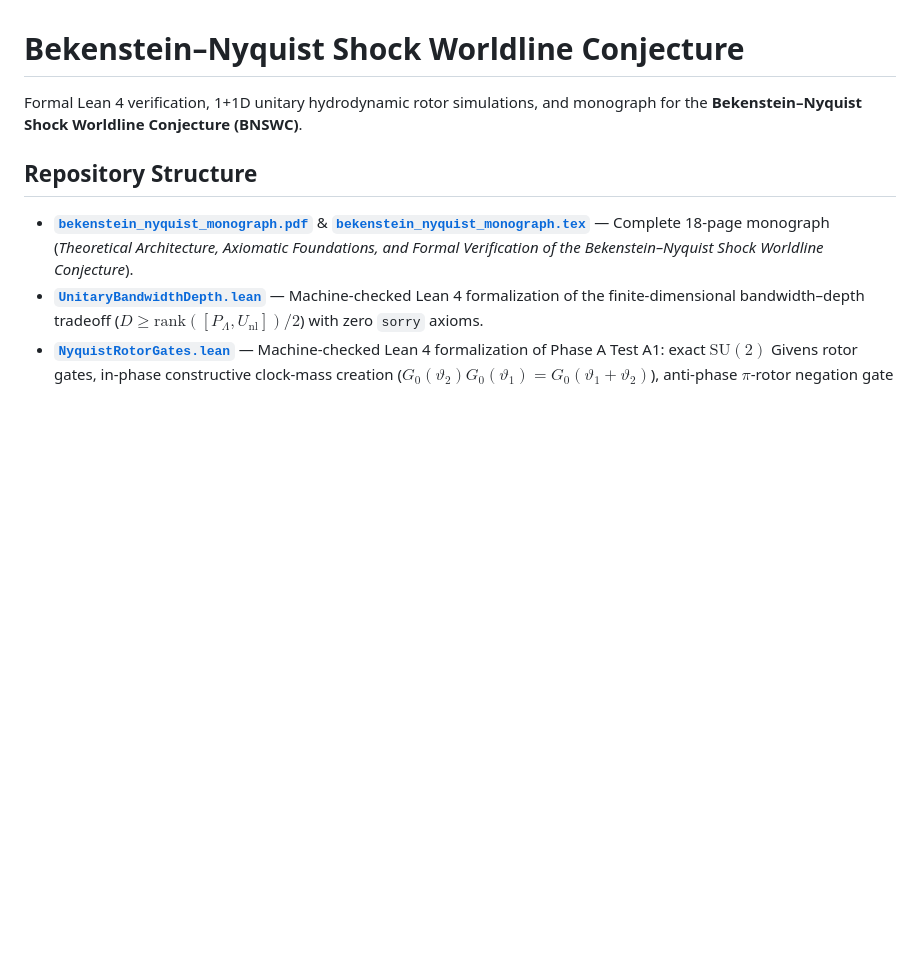
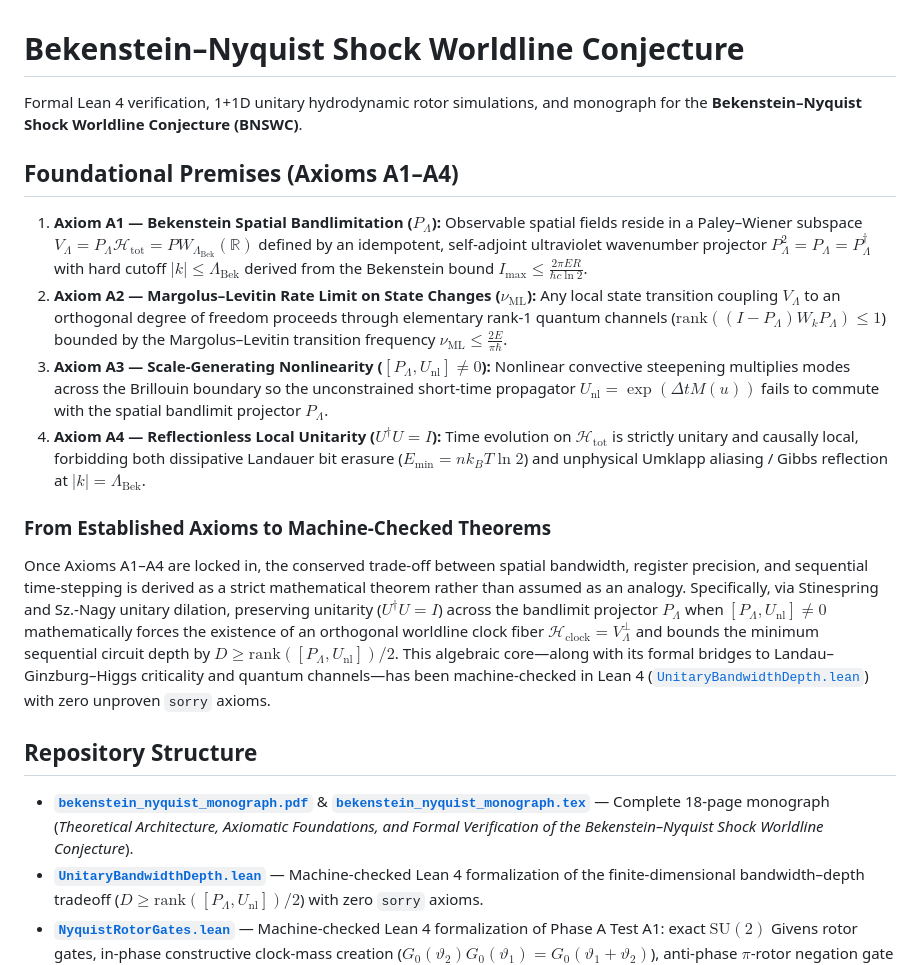
Before and after one commit to tryggth/bekenstein-nyquist, a Markdown page: README.md, the part around the change. GitHub-like rendering; blank space fills up the shorter version.

Commit message:
Add Axioms A1-A4 and From Established Axioms to Machine-Checked Theorems to README.md

```diff
--- a/README.md
+++ b/README.md
@@ -1,6 +1,17 @@
 # Bekenstein–Nyquist Shock Worldline Conjecture
 
 Formal Lean 4 verification, 1+1D unitary hydrodynamic rotor simulations, and monograph for the **Bekenstein–Nyquist Shock Worldline Conjecture (BNSWC)**.
+
+## Foundational Premises (Axioms A1–A4)
+
+1. **Axiom A1 — Bekenstein Spatial Bandlimitation ($P_{\Lambda}$):** Observable spatial fields reside in a Paley–Wiener subspace $`V_{\Lambda} = P_{\Lambda}\mathcal{H}_{\text{tot}} = PW_{\Lambda_{\text{Bek}}}(\mathbb{R})`$ defined by an idempotent, self-adjoint ultraviolet wavenumber projector $P_{\Lambda}^2 = P_{\Lambda} = P_{\Lambda}^\dagger$ with hard cutoff $|k| \le \Lambda_{\text{Bek}}$ derived from the Bekenstein bound $I_{\max} \le \frac{2\pi E R}{\hbar c \ln 2}$.
+2. **Axiom A2 — Margolus–Levitin Rate Limit on State Changes ($\nu_{\text{ML}}$):** Any local state transition coupling $V_{\Lambda}$ to an orthogonal degree of freedom proceeds through elementary rank-1 quantum channels ($\mathrm{rank}((I - P_{\Lambda}) W_k P_{\Lambda}) \le 1$) bounded by the Margolus–Levitin transition frequency $\nu_{\text{ML}} \le \frac{2E}{\pi\hbar}$.
+3. **Axiom A3 — Scale-Generating Nonlinearity ($[P_{\Lambda}, U_{\text{nl}}] \ne 0$):** Nonlinear convective steepening multiplies modes across the Brillouin boundary so the unconstrained short-time propagator $U_{\text{nl}} = \exp(\Delta t M(u))$ fails to commute with the spatial bandlimit projector $P_{\Lambda}$.
+4. **Axiom A4 — Reflectionless Local Unitarity ($U^\dagger U = I$):** Time evolution on $`\mathcal{H}_{\text{tot}}`$ is strictly unitary and causally local, forbidding both dissipative Landauer bit erasure ($`E_{\min} = n k_B T \ln 2`$) and unphysical Umklapp aliasing / Gibbs reflection at $|k| = \Lambda_{\text{Bek}}$.
+
+### From Established Axioms to Machine-Checked Theorems
+
+Once Axioms A1–A4 are locked in, the conserved trade-off between spatial bandwidth, register precision, and sequential time-stepping is derived as a strict mathematical theorem rather than assumed as an analogy. Specifically, via Stinespring and Sz.-Nagy unitary dilation, preserving unitarity ($U^\dagger U = I$) across the bandlimit projector $P_{\Lambda}$ when $[P_{\Lambda}, U_{\text{nl}}] \ne 0$ mathematically forces the existence of an orthogonal worldline clock fiber $`\mathcal{H}_{\text{clock}} = V_{\Lambda}^{\perp}`$ and bounds the minimum sequential circuit depth by $D \ge \mathrm{rank}([P_{\Lambda}, U_{\text{nl}}]) / 2$. This algebraic core—along with its formal bridges to Landau–Ginzburg–Higgs criticality and quantum channels—has been machine-checked in Lean 4 ([`UnitaryBandwidthDepth.lean`](UnitaryBandwidthDepth.lean)) with zero unproven `sorry` axioms.
 
 ## Repository Structure
 
```
